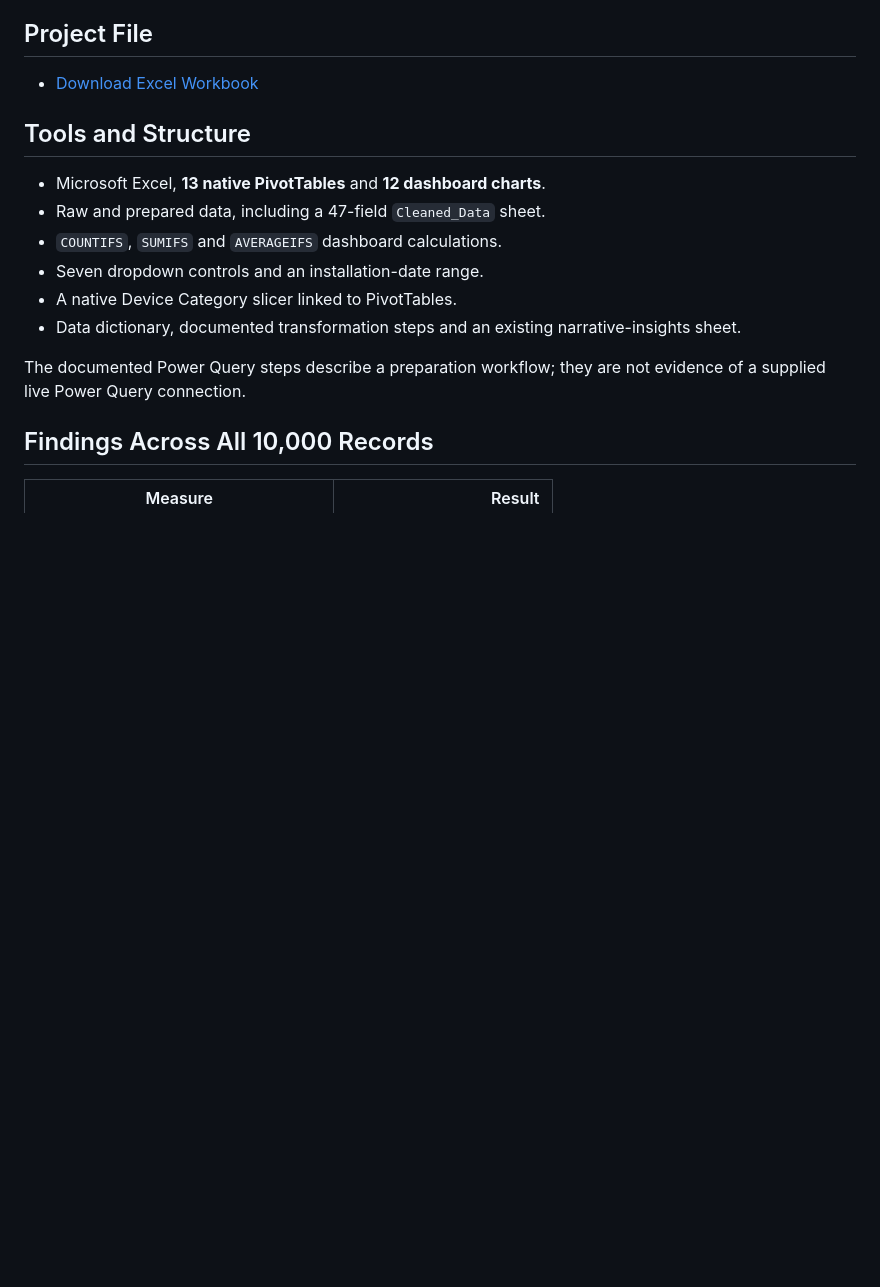
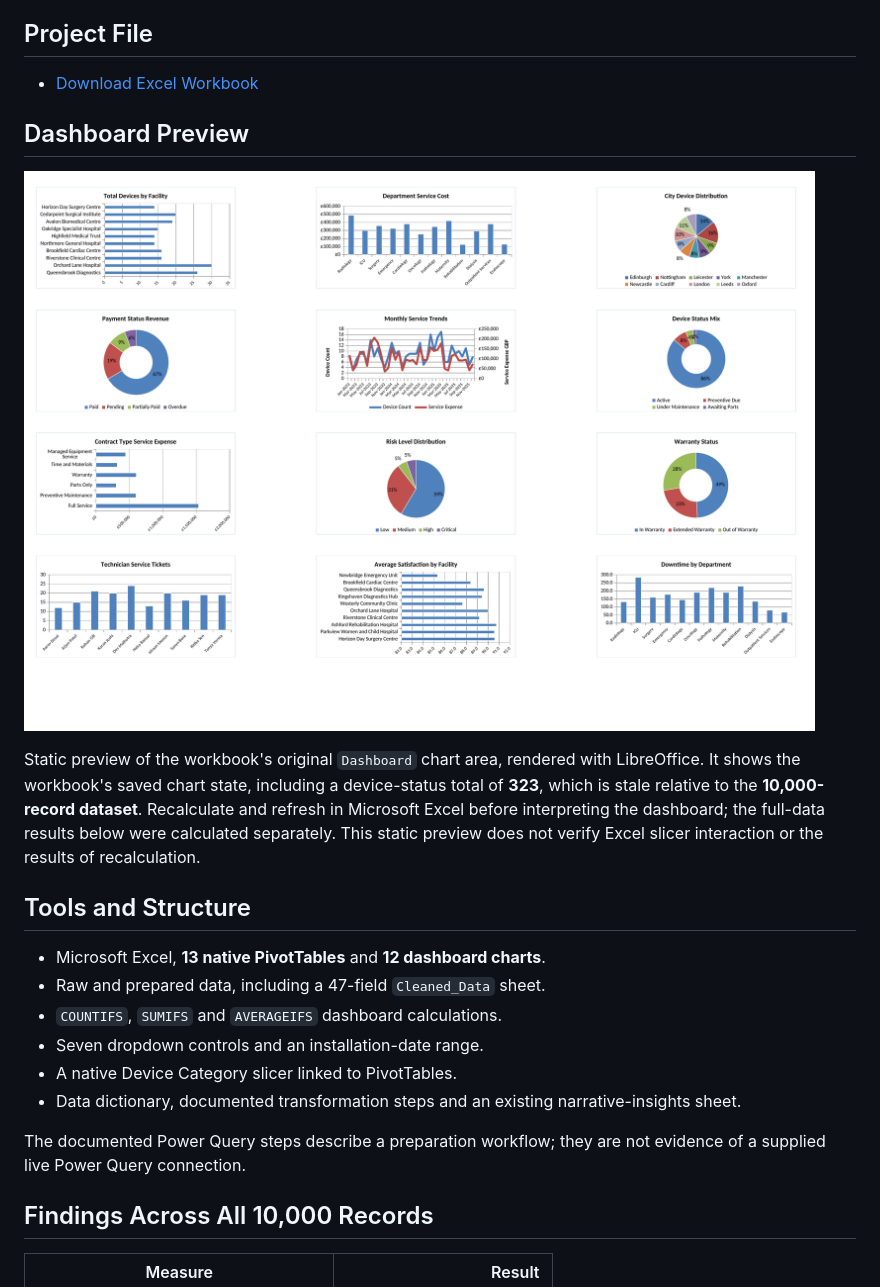
Before and after one commit to yadavshraddha325-lang/shraddha-yadav-data-analytics-portfolio, a Markdown page: medical-device-operations-case-study/README.md, the part around the change. Drawn GitHub-style; pictures changed too: medical-device-operations-case-study/dashboard-preview.png (added); blank space fills up the shorter version.

Commit message:
Add original medical-operations dashboard preview and saved-state note

```diff
--- a/medical-device-operations-case-study/README.md
+++ b/medical-device-operations-case-study/README.md
@@ -7,6 +7,12 @@ An educational Excel case study exploring **10,000 device records across 18 faci
 ## Project File
 
 - [Download Excel Workbook](./Excel_Medical_Device_Operations.xlsx)
+
+## Dashboard Preview
+
+![Medical device operations dashboard: twelve original charts rendered with LibreOffice](./dashboard-preview.png)
+
+Static preview of the workbook's original `Dashboard` chart area, rendered with LibreOffice. It shows the workbook's saved chart state, including a device-status total of **323**, which is stale relative to the **10,000-record dataset**. Recalculate and refresh in Microsoft Excel before interpreting the dashboard; the full-data results below were calculated separately. This static preview does not verify Excel slicer interaction or the results of recalculation.
 
 ## Tools and Structure
 
```
